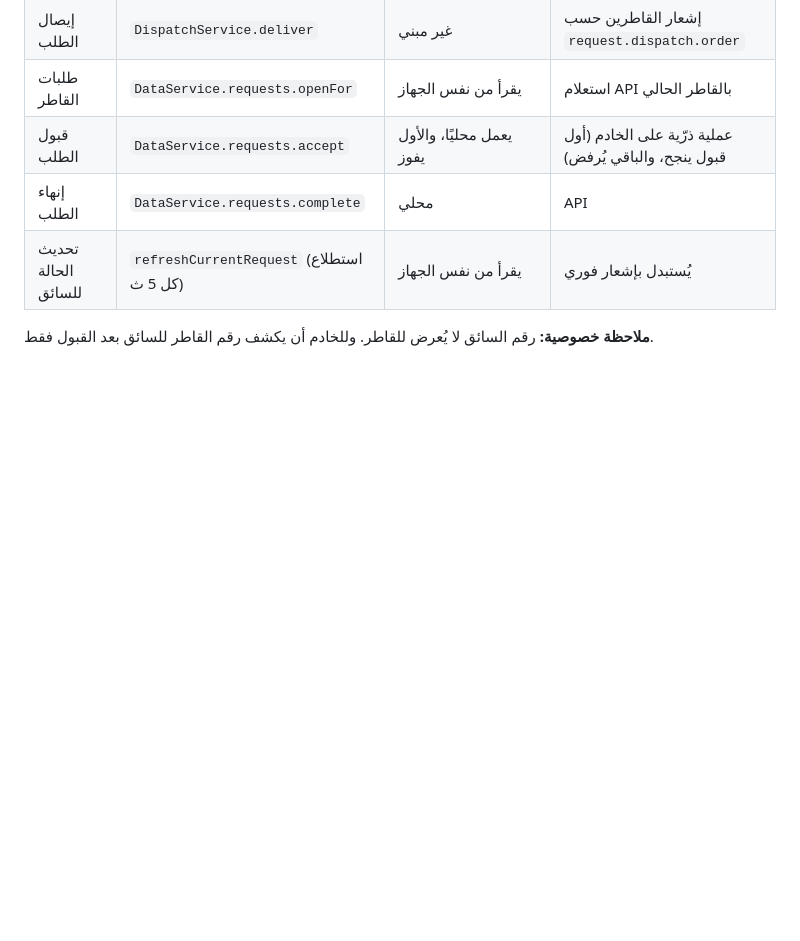
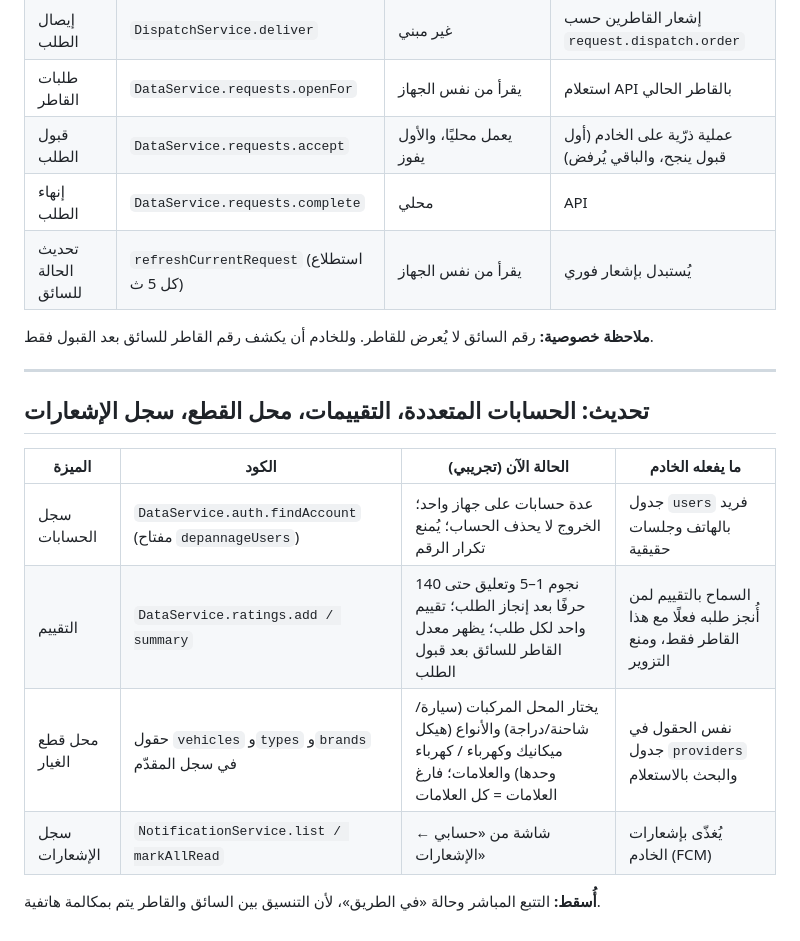
Before and after one commit to wbretextdenberr-cmd/D-pannage-DZ, a Markdown page: HANDOVER.md, the part around the change. Rendered like a GitHub page; blank space fills up the shorter version.

```diff
--- a/HANDOVER.md
+++ b/HANDOVER.md
@@ -64,3 +64,16 @@
 | تحديث الحالة للسائق | `refreshCurrentRequest` (استطلاع كل 5 ث) | يقرأ من نفس الجهاز | يُستبدل بإشعار فوري |
 
 **ملاحظة خصوصية:** رقم السائق لا يُعرض للقاطر. وللخادم أن يكشف رقم القاطر للسائق بعد القبول فقط.
+
+---
+
+## تحديث: الحسابات المتعددة، التقييمات، محل القطع، سجل الإشعارات
+
+| الميزة | الكود | الحالة الآن (تجريبي) | ما يفعله الخادم |
+|---|---|---|---|
+| سجل الحسابات | `DataService.auth.findAccount` (مفتاح `depannageUsers`) | عدة حسابات على جهاز واحد؛ الخروج لا يحذف الحساب؛ يُمنع تكرار الرقم | جدول `users` فريد بالهاتف وجلسات حقيقية |
+| التقييم | `DataService.ratings.add / summary` | نجوم 1–5 وتعليق حتى 140 حرفًا بعد إنجاز الطلب؛ تقييم واحد لكل طلب؛ يظهر معدل القاطر للسائق بعد قبول الطلب | السماح بالتقييم لمن أُنجز طلبه فعلًا مع هذا القاطر فقط، ومنع التزوير |
+| محل قطع الغيار | حقول `vehicles` و`types` و`brands` في سجل المقدّم | يختار المحل المركبات (سيارة/شاحنة/دراجة) والأنواع (هيكل ميكانيك وكهرباء / كهرباء وحدها) والعلامات؛ فارغ العلامات = كل العلامات | نفس الحقول في جدول `providers` والبحث بالاستعلام |
+| سجل الإشعارات | `NotificationService.list / markAllRead` | شاشة من «حسابي ← الإشعارات» | يُغذّى بإشعارات الخادم (FCM) |
+
+**أُسقط:** التتبع المباشر وحالة «في الطريق»، لأن التنسيق بين السائق والقاطر يتم بمكالمة هاتفية.
```
